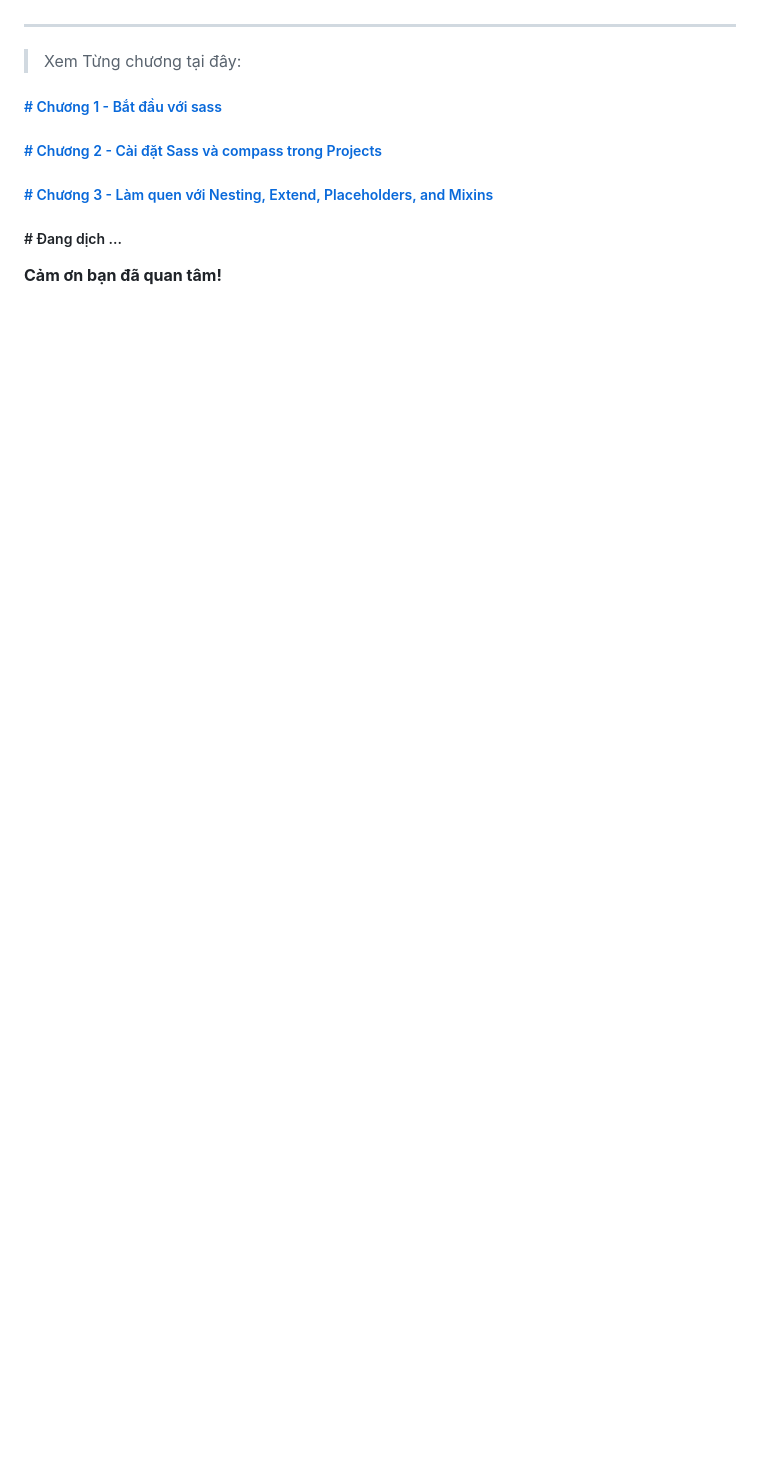
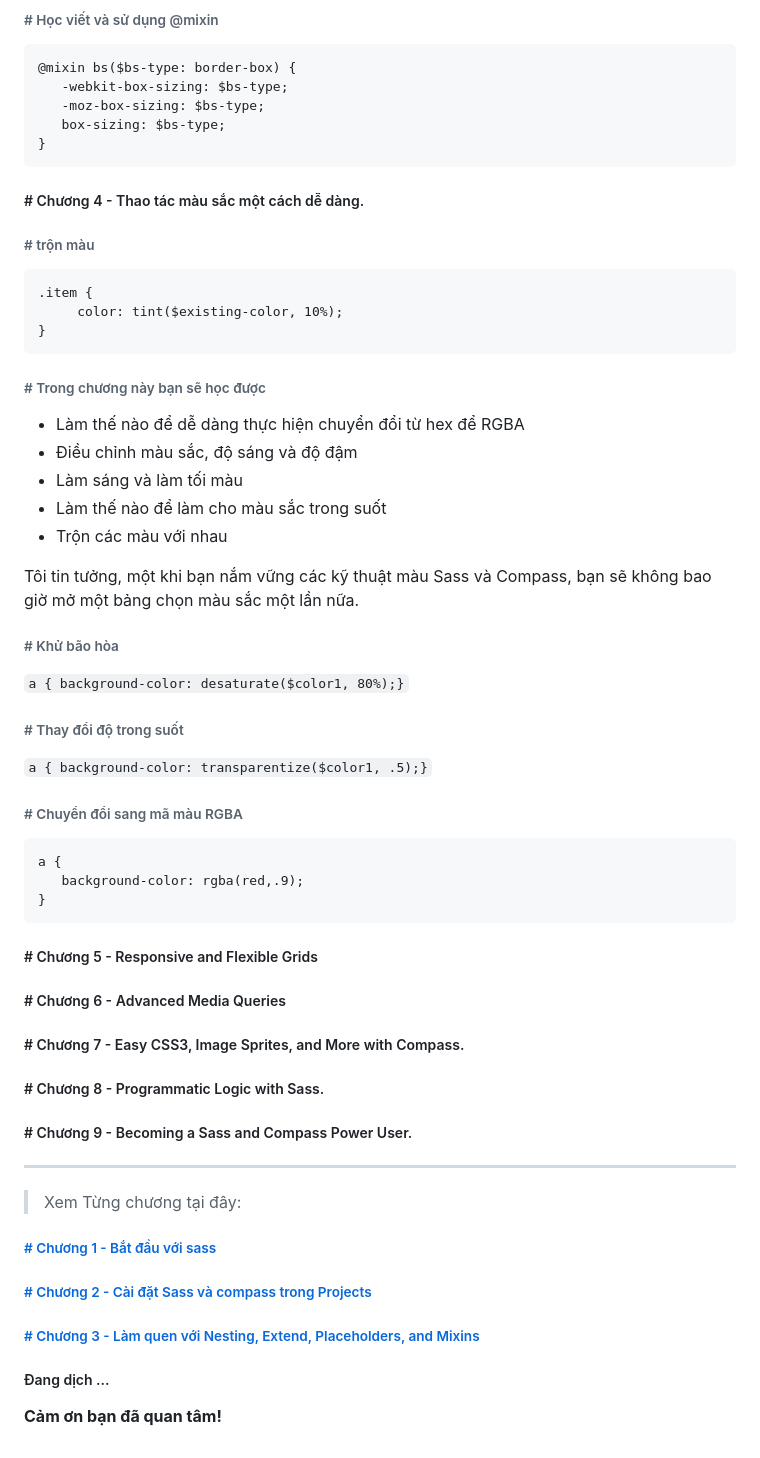
Before and after one commit to ngnam/learn-sass-and-compass-for-designer, a Markdown page: README.MD, the part around the change printed below. Rendered like a GitHub page; blank space fills up the shorter version.

```diff
--- a/README.MD
+++ b/README.MD
@@ -28,9 +134,53 @@
+###### # Học viết và sử dụng @mixin
+    @mixin bs($bs-type: border-box) {
+       -webkit-box-sizing: $bs-type;
+       -moz-box-sizing: $bs-type;
+       box-sizing: $bs-type;
+    }
+
+##### # Chương 4 - Thao tác màu sắc một cách dễ dàng.
+
+###### # trộn màu
+    .item {
+         color: tint($existing-color, 10%);
+    }
+
+###### # Trong chương này bạn sẽ học được
+
+* Làm thế nào để dễ dàng thực hiện chuyển đổi từ hex để RGBA
+* Điều chỉnh màu sắc, độ sáng và độ đậm
+* Làm sáng và làm tối màu
+* Làm thế nào để làm cho màu sắc trong suốt
+* Trộn các màu với nhau
+
+Tôi tin tưởng, một khi bạn nắm vững các kỹ thuật màu Sass và Compass, bạn sẽ không bao giờ mở một bảng chọn màu sắc một lần nữa.
+
+###### # Khử bão hòa
+`a { background-color: desaturate($color1, 80%);}`
+
+###### # Thay đổi độ trong suốt
+`a { background-color: transparentize($color1, .5);}`
+
+###### # Chuyển đổi sang mã màu RGBA
+    a {
+       background-color: rgba(red,.9);
+    }
+
+##### # Chương 5 - Responsive and Flexible Grids
+
+##### # Chương 6 - Advanced Media Queries
+
+##### # Chương 7 - Easy CSS3, Image Sprites, and More with Compass.
+##### # Chương 8 - Programmatic Logic with Sass.
+
+##### # Chương 9 - Becoming a Sass and Compass Power User.
 
 ----
 > Xem Từng chương tại đây:
-##### [# Chương 1 - Bắt đầu với sass](https://github.com/ngnam/learn-sass-and-compass-for-designer/blob/master/Chapter1.md)
-##### [# Chương 2 - Cài đặt Sass và compass trong Projects ](https://github.com/ngnam/learn-sass-and-compass-for-designer/blob/master/Chapter-2-Setting-Up-a-Sass-and-Compass-project.md)
-##### [# Chương 3 - Làm quen với Nesting, Extend, Placeholders, and Mixins](https://github.com/ngnam/learn-sass-and-compass-for-designer/blob/master/Chapter-3-Lam-quen-voi-Nesting-Extend-Placeholders-and-Mixins.md)
-##### # Đang dịch ...
+###### [# Chương 1 - Bắt đầu với sass](https://github.com/ngnam/learn-sass-and-compass-for-designer/blob/master/Chapter1.md)
+###### [# Chương 2 - Cài đặt Sass và compass trong Projects ](https://github.com/ngnam/learn-sass-and-compass-for-designer/blob/master/Chapter-2-Setting-Up-a-Sass-and-Compass-project.md)
+###### [# Chương 3 - Làm quen với Nesting, Extend, Placeholders, and Mixins](https://github.com/ngnam/learn-sass-and-compass-for-designer/blob/master/Chapter-3-Lam-quen-voi-Nesting-Extend-Placeholders-and-Mixins.md)
+
+##### Đang dịch ...
 
 **Cảm ơn bạn đã quan tâm!**
```
Also changed, not shown: other parts of README.MD (+118 -12 lines), Chapter-2-Setting-Up-a-Sass-and-Compass-project.md (+2 -2 lines), images/learn-sass.png (added).
